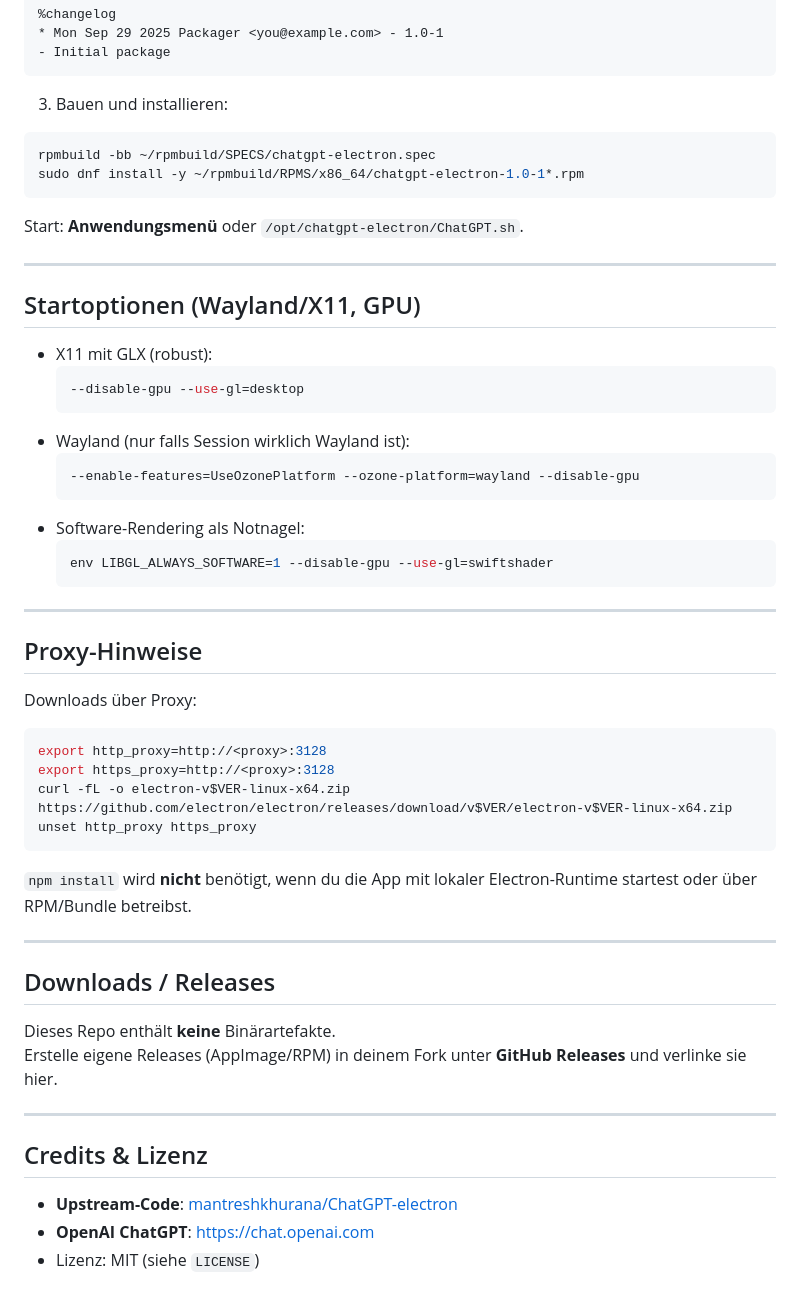
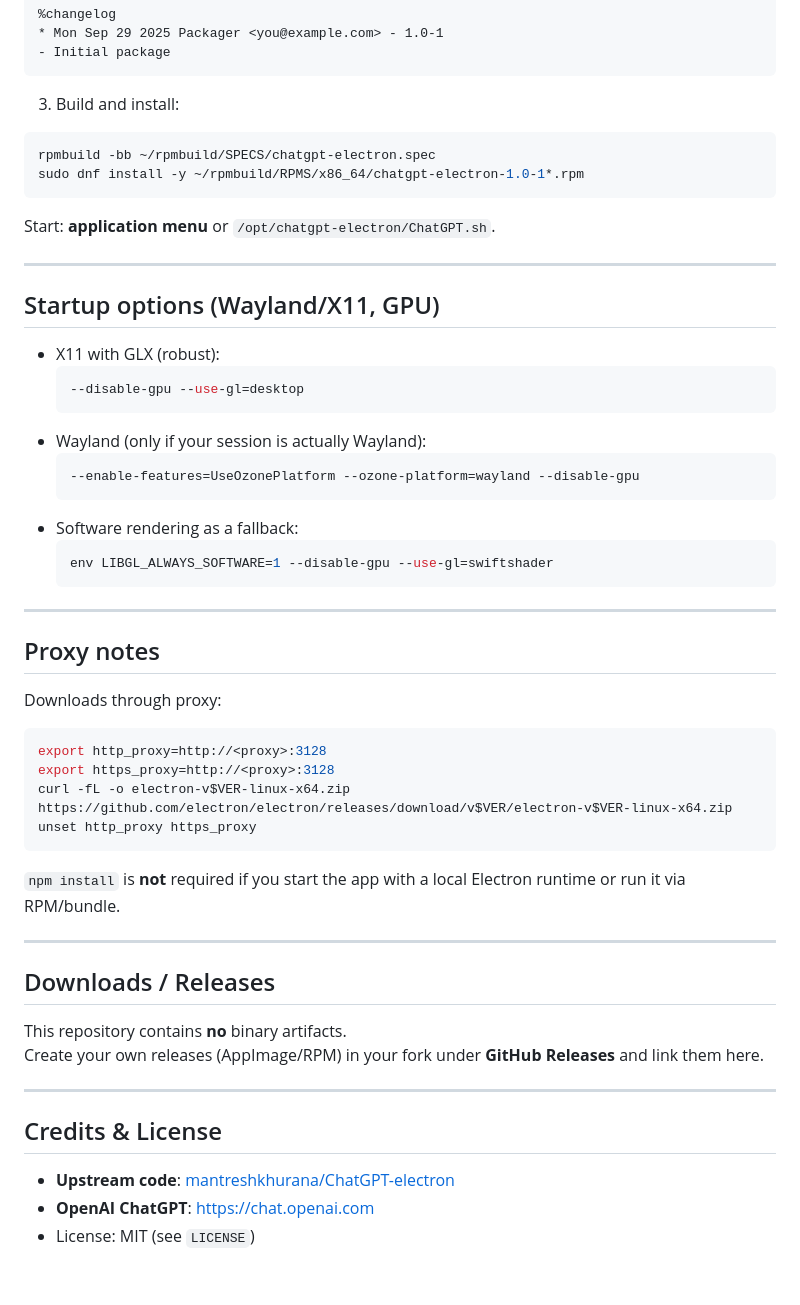
Before and after one commit to mantreshkhurana/ChatGPT-electron, a Markdown page: README.md, the part around one of its changes. GitHub-like rendering.

````diff
--- a/README.md
+++ b/README.md
@@ -164,36 +164,36 @@ EOF2
 - Initial package
 ```
 
-3) Bauen und installieren:
+3) Build and install:
 ```bash
 rpmbuild -bb ~/rpmbuild/SPECS/chatgpt-electron.spec
 sudo dnf install -y ~/rpmbuild/RPMS/x86_64/chatgpt-electron-1.0-1*.rpm
 ```
 
-Start: **Anwendungsmenü** oder `/opt/chatgpt-electron/ChatGPT.sh`.
+Start: **application menu** or `/opt/chatgpt-electron/ChatGPT.sh`.
 
 ---
 
-## Startoptionen (Wayland/X11, GPU)
+## Startup options (Wayland/X11, GPU)
 
-- X11 mit GLX (robust):
+- X11 with GLX (robust):
   ```bash
   --disable-gpu --use-gl=desktop
   ```
-- Wayland (nur falls Session wirklich Wayland ist):
+- Wayland (only if your session is actually Wayland):
   ```bash
   --enable-features=UseOzonePlatform --ozone-platform=wayland --disable-gpu
   ```
-- Software-Rendering als Notnagel:
+- Software rendering as a fallback:
   ```bash
   env LIBGL_ALWAYS_SOFTWARE=1 --disable-gpu --use-gl=swiftshader
   ```
 
 ---
 
-## Proxy-Hinweise
+## Proxy notes
 
-Downloads über Proxy:
+Downloads through proxy:
 ```bash
 export http_proxy=http://<proxy>:3128
 export https_proxy=http://<proxy>:3128
@@ -201,19 +201,19 @@ curl -fL -o electron-v$VER-linux-x64.zip https://github.com/electron/electron/re
 unset http_proxy https_proxy
 ```
 
-`npm install` wird **nicht** benötigt, wenn du die App mit lokaler Electron-Runtime startest oder über RPM/Bundle betreibst.
+`npm install` is **not** required if you start the app with a local Electron runtime or run it via RPM/bundle.
 
 ---
 
 ## Downloads / Releases
 
-Dieses Repo enthält **keine** Binärartefakte.
-Erstelle eigene Releases (AppImage/RPM) in deinem Fork unter **GitHub Releases** und verlinke sie hier.
+This repository contains **no** binary artifacts.
+Create your own releases (AppImage/RPM) in your fork under **GitHub Releases** and link them here.
 
 ---
 
-## Credits & Lizenz
+## Credits & License
 
-- **Upstream-Code**: [mantreshkhurana/ChatGPT-electron](https://github.com/mantreshkhurana/ChatGPT-electron)
+- **Upstream code**: [mantreshkhurana/ChatGPT-electron](https://github.com/mantreshkhurana/ChatGPT-electron)
 - **OpenAI ChatGPT**: <https://chat.openai.com>
-- Lizenz: MIT (siehe `LICENSE`)
+- License: MIT (see `LICENSE`)
````
Also changed, not shown: other parts of README.md (+36 -36 lines).
